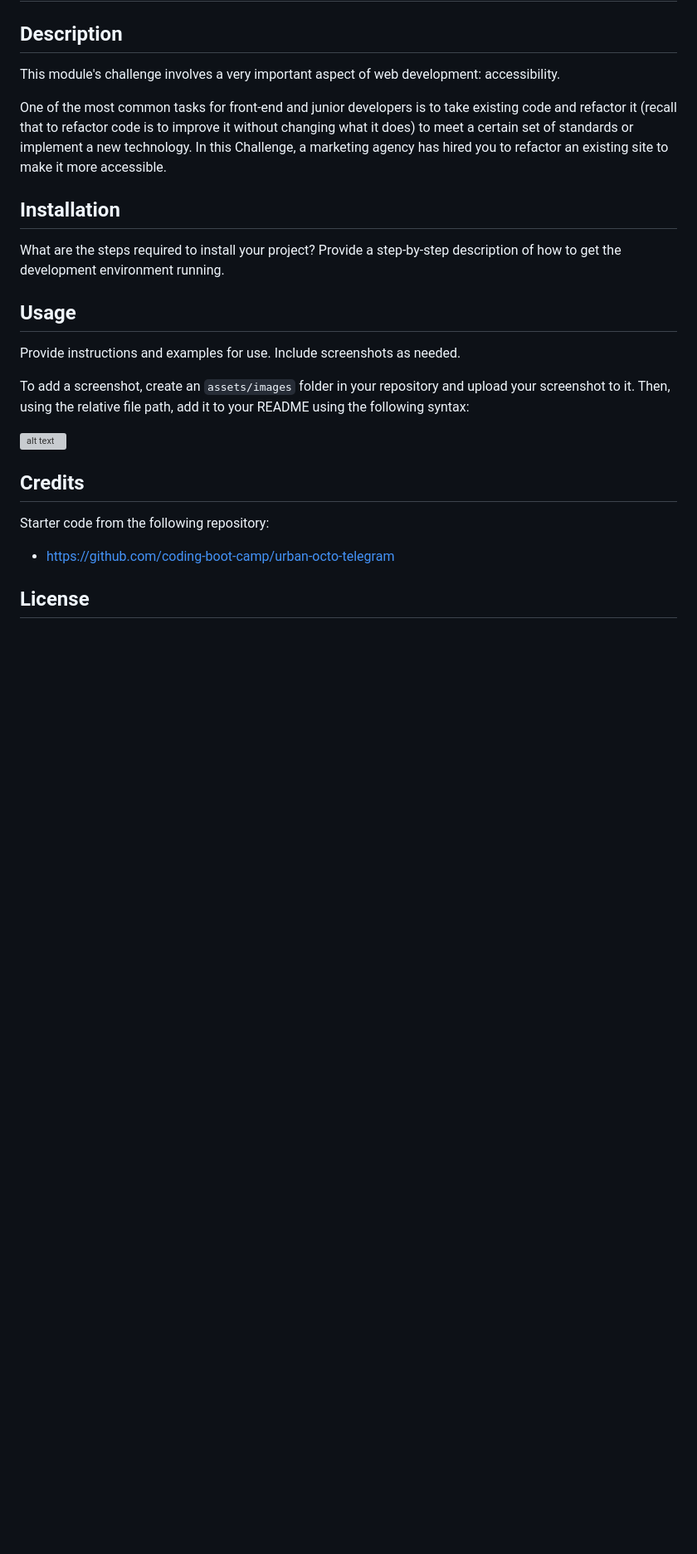
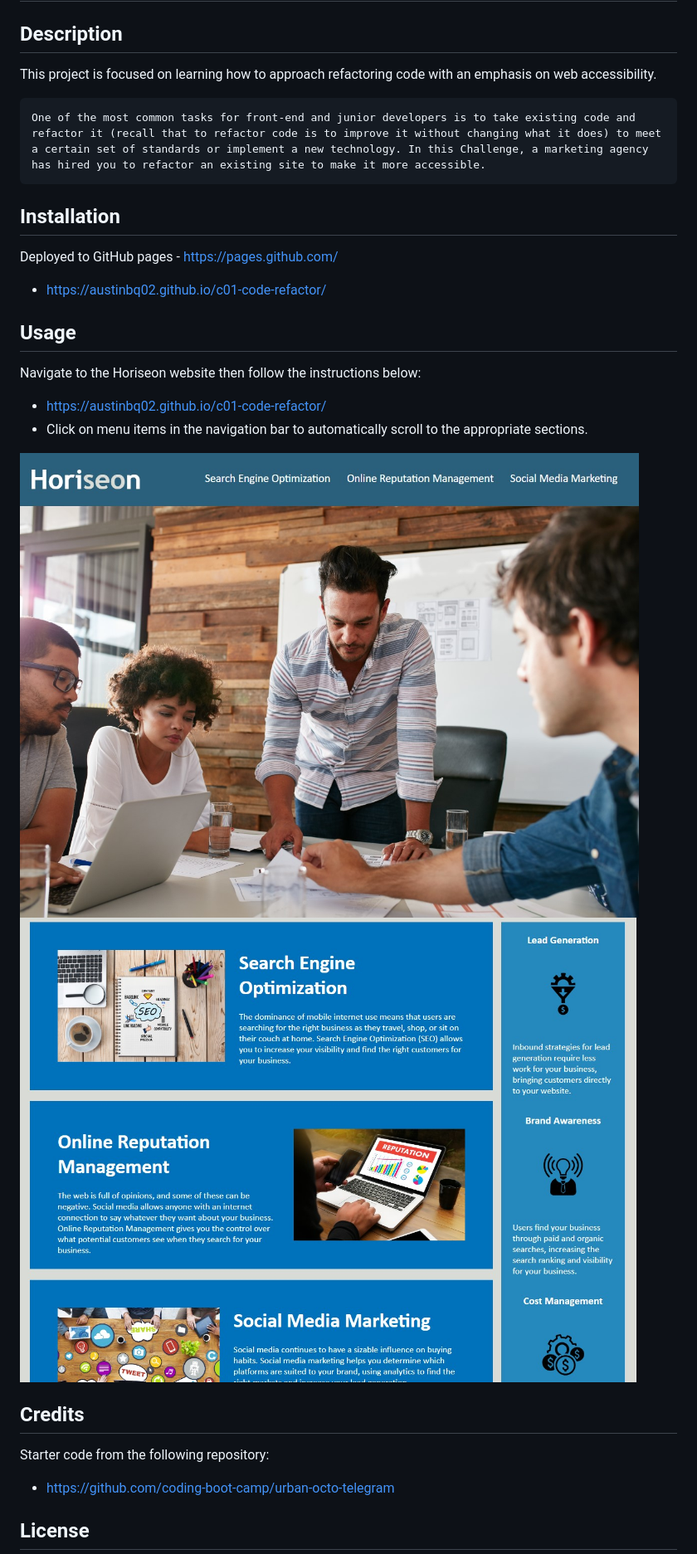
Before and after one commit to AustinBQ02/c01-code-refactor, a Markdown page: README.md, the part around the change. Shown: that part at 83% size. Drawn GitHub-style; pictures changed too: assets/images/Horiseon1.jpg (added), assets/images/Horiseon2.jpg (added); blank space fills up the shorter version; grey boxes are pictures that could not be loaded.

Commit message:
updates to README and deployed to pages. see issues #1 and #4

````diff
--- a/README.md
+++ b/README.md
@@ -2,23 +2,27 @@
 
 ## Description
 
-This module's challenge involves a very important aspect of web development: accessibility.
+This project is focused on learning how to approach refactoring code with an emphasis on web accessibility.
 
+```
 One of the most common tasks for front-end and junior developers is to take existing code and refactor it (recall that to refactor code is to improve it without changing what it does) to meet a certain set of standards or implement a new technology. In this Challenge, a marketing agency has hired you to refactor an existing site to make it more accessible.
-
+```
 
 
 ## Installation
 
-What are the steps required to install your project? Provide a step-by-step description of how to get the development environment running.
+Deployed to GitHub pages - https://pages.github.com/
+- https://austinbq02.github.io/c01-code-refactor/
 
 ## Usage
 
-Provide instructions and examples for use. Include screenshots as needed.
+Navigate to the Horiseon website then follow the instructions below:
+- https://austinbq02.github.io/c01-code-refactor/
+- Click on menu items in the navigation bar to automatically scroll to the appropriate sections.
 
-To add a screenshot, create an `assets/images` folder in your repository and upload your screenshot to it. Then, using the relative file path, add it to your README using the following syntax:
 
-![alt text](assets/images/screenshot.png)
+
+![top half of Horiseon site](./assets/images/Horiseon1.jpg) ![bottom half of Horiseon](./assets/images/Horiseon2.jpg)
 
 ## Credits
 
````
